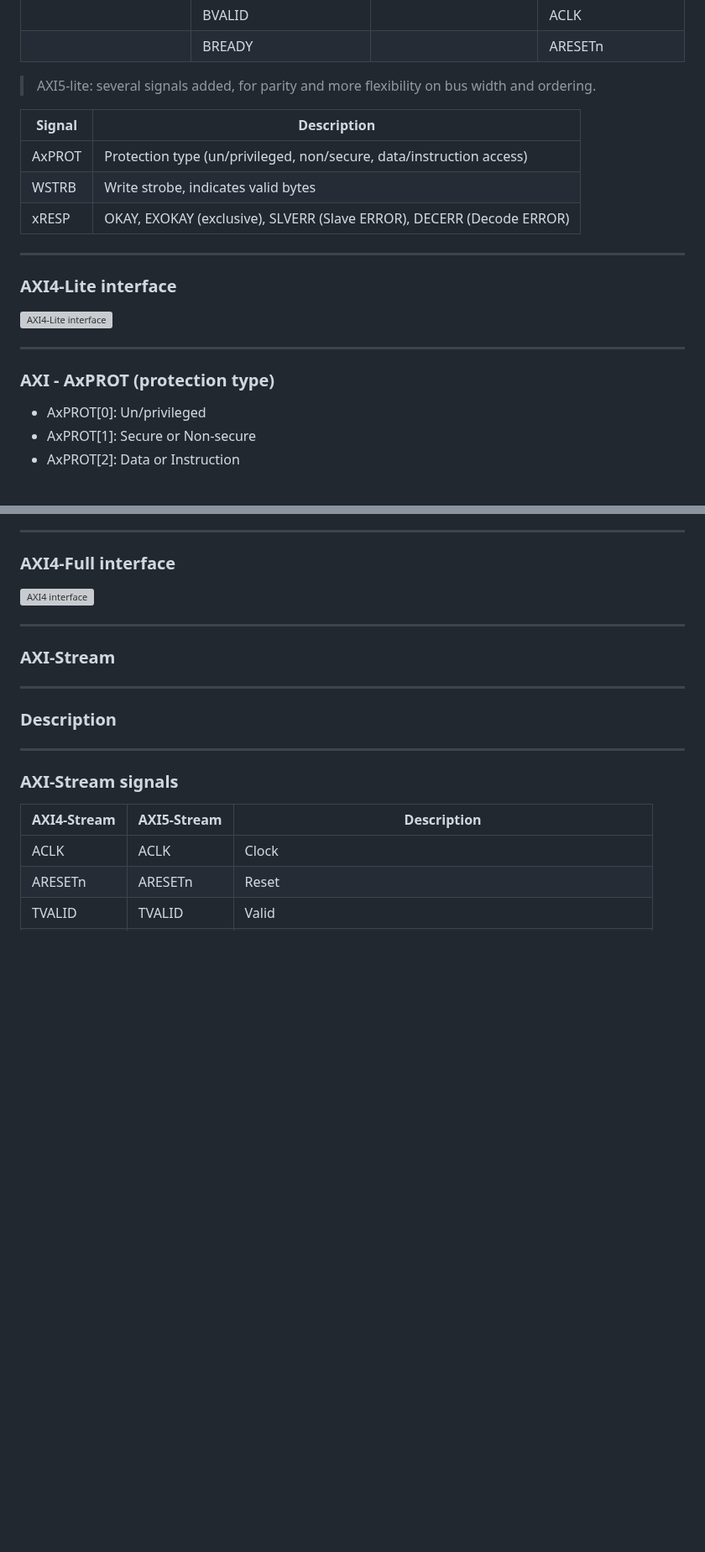
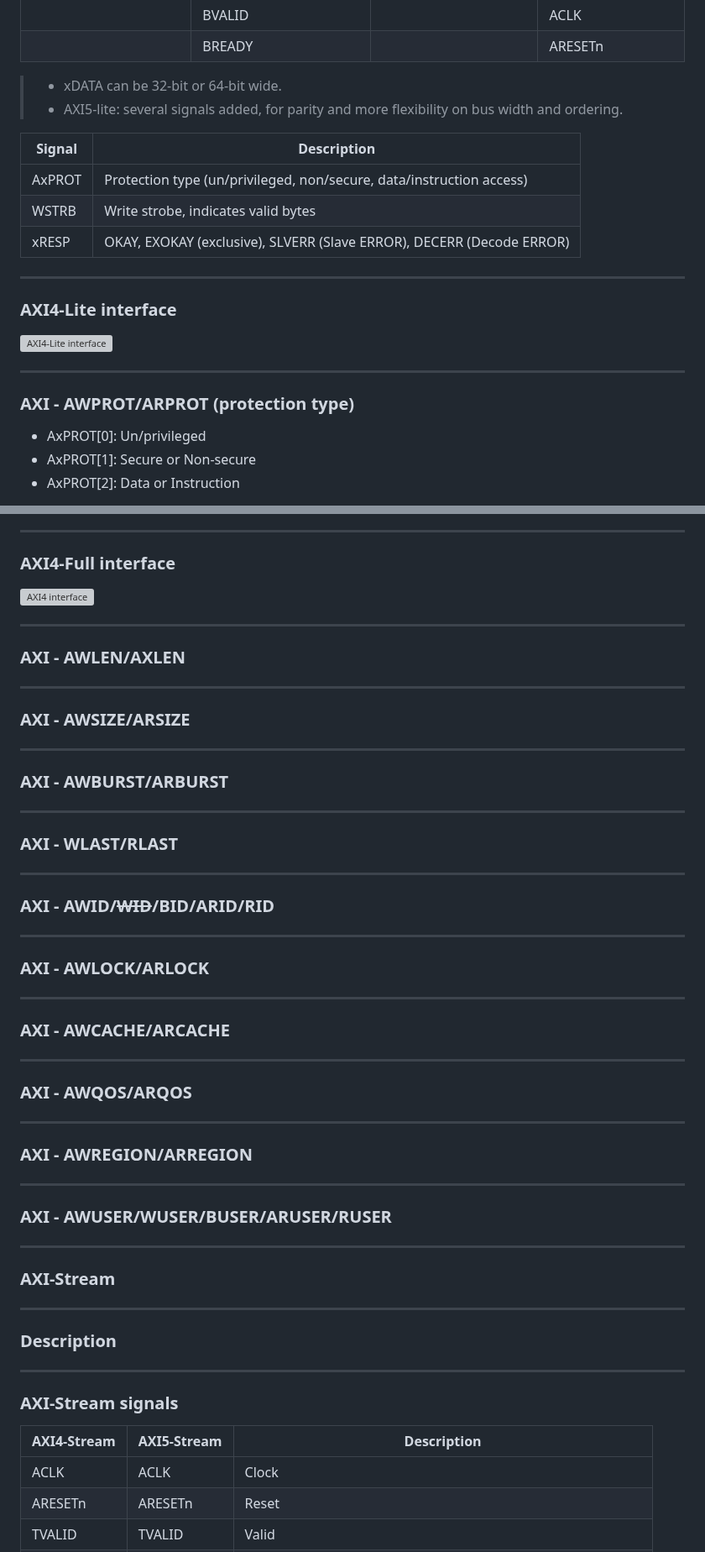
Before and after one commit to rodrigomelo9/amba, a Markdown page: amba.md, 2 parts joined by grey strips. Shown at 84% size. GitHub-like rendering; blank space fills up the shorter version; grey boxes are pictures that could not be loaded.

Commit message:
Added several WIP slides (AXI-Full)

```diff
--- a/amba.md
+++ b/amba.md
@@ -547,7 +547,8 @@ Nothing more is said in the specification about unaligned transfers.
 |                      | BREADY                     |                          | ARESETn
 <!-- .element: style="font-size: 0.5em !important;" -->
 
-> AXI5-lite: several signals added, for parity and more flexibility on bus width and ordering.
+> * xDATA can be 32-bit or 64-bit wide.
+> * AXI5-lite: several signals added, for parity and more flexibility on bus width and ordering.
 <!-- .element: style="font-size: 0.4em !important;" -->
 
 Signal   | Description
@@ -565,7 +566,7 @@ xRESP    | OKAY, EXOKAY (exclusive), SLVERR (Slave ERROR), DECERR (Decode ERROR)
 
 ----
 
-### AXI - AxPROT (protection type)
+### AXI - AWPROT/ARPROT (protection type)
 
 * AxPROT[0]: Un/privileged
 * AxPROT[1]: Secure or Non-secure
@@ -665,6 +666,49 @@ xUSER    | User-defined (not recommended)
 ### AXI4-Full interface
 
 ![AXI4 interface](images/axif/axif-interface.svg)
+
+----
+
+### AXI - AWLEN/AXLEN
+
+----
+
+### AXI - AWSIZE/ARSIZE
+
+----
+
+### AXI - AWBURST/ARBURST
+
+----
+
+### AXI - WLAST/RLAST
+
+----
+
+### AXI - AWID/~~WID~~/BID/ARID/RID
+
+----
+
+### AXI - AWLOCK/ARLOCK
+
+----
+
+### AXI - AWCACHE/ARCACHE
+
+----
+
+### AXI - AWQOS/ARQOS
+<!-- .slide: data-background="cyan" -->
+
+----
+
+### AXI - AWREGION/ARREGION
+<!-- .slide: data-background="cyan" -->
+
+----
+
+### AXI - AWUSER/WUSER/BUSER/ARUSER/RUSER
+<!-- .slide: data-background="cyan" -->
 
 ---
 <!-- ###################################################################### -->
```
Also changed, not shown: other parts of amba.md (+1 -1 lines).
